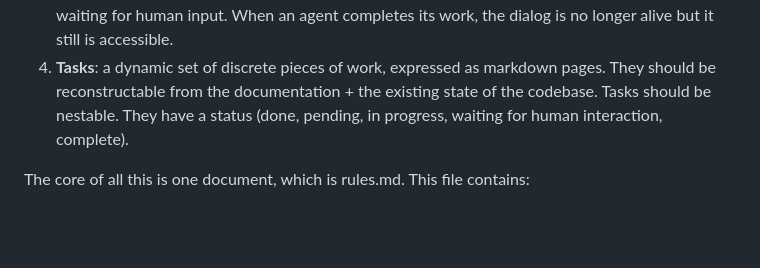
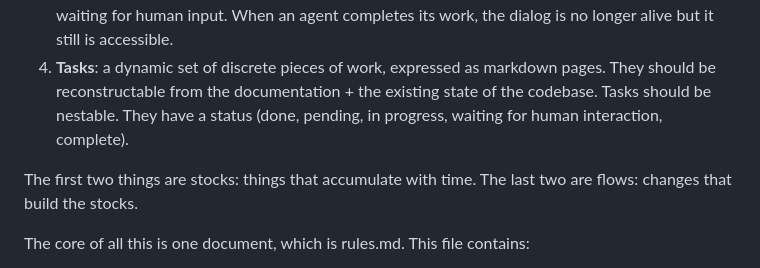
Before and after one commit to altocodenl/cell, a Markdown page: vibey.md, the part around the change. GitHub-like rendering; blank space fills up the shorter version.

Commit message:
Two stocks, two flows

```diff
--- a/vibey.md
+++ b/vibey.md
@@ -12,6 +12,8 @@ Think of a text-based agentic system as four things:
 2. **What you're building**: if it's code, the codebase, plus all of the data. If you're selling something, an interface to your CRM. If you're writing a game, your game.
 3. **Dialogs**: the stream of consciousness of each agent. Most dialogs are complete, a few are ongoing for those agents that are working/alive *now*. A human can inspect at any time this stream of text, code changes and commands; a human can also enter the dialog. Some dialogs can be waiting for human input. When an agent completes its work, the dialog is no longer alive but it still is accessible.
 4. **Tasks**: a dynamic set of discrete pieces of work, expressed as markdown pages. They should be reconstructable from the documentation + the existing state of the codebase. Tasks should be nestable. They have a status (done, pending, in progress, waiting for human interaction, complete).
+
+The first two things are stocks: things that accumulate with time. The last two are flows: changes that build the stocks.
 
 The core of all this is one document, which is rules.md. This file contains:
 
```
